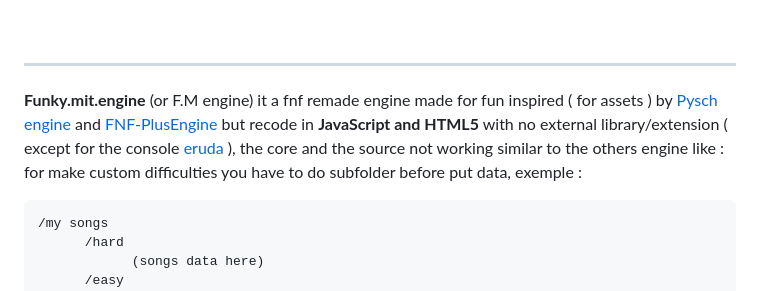
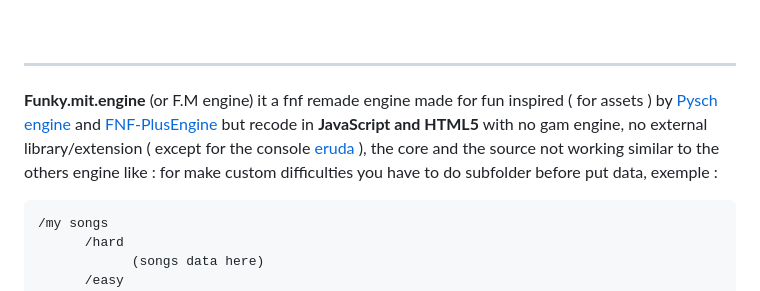
Before and after one commit to hansy2577/Funky.mit-engine, a Markdown page: README.md, the part around the change. GitHub-like rendering.

````diff
--- a/README.md
+++ b/README.md
@@ -8,7 +8,7 @@ _Pysch engine but re-code in HTML JS !!1!!1!11_
 <br><br><br>
 ____
 
-**Funky.mit.engine** (or F.M engine) it a fnf remade engine made for fun inspired ( for assets ) by [Pysch engine](https://github.com/ShadowMario/FNF-PsychEngine) and [FNF-PlusEngine](https://github.com/Psych-Plus-Team/FNF-PlusEngine) but recode in **JavaScript and HTML5**  with no external library/extension ( except for the console [eruda](https://eruda.liriliri.io/) ), the core and the source not working similar to the others engine like : for make custom difficulties you have to do subfolder before put data, exemple :
+**Funky.mit.engine** (or F.M engine) it a fnf remade engine made for fun inspired ( for assets ) by [Pysch engine](https://github.com/ShadowMario/FNF-PsychEngine) and [FNF-PlusEngine](https://github.com/Psych-Plus-Team/FNF-PlusEngine) but recode in **JavaScript and HTML5**  with no gam engine, no external library/extension ( except for the console [eruda](https://eruda.liriliri.io/) ), the core and the source not working similar to the others engine like : for make custom difficulties you have to do subfolder before put data, exemple :
 ```
 /my songs
       /hard
````
